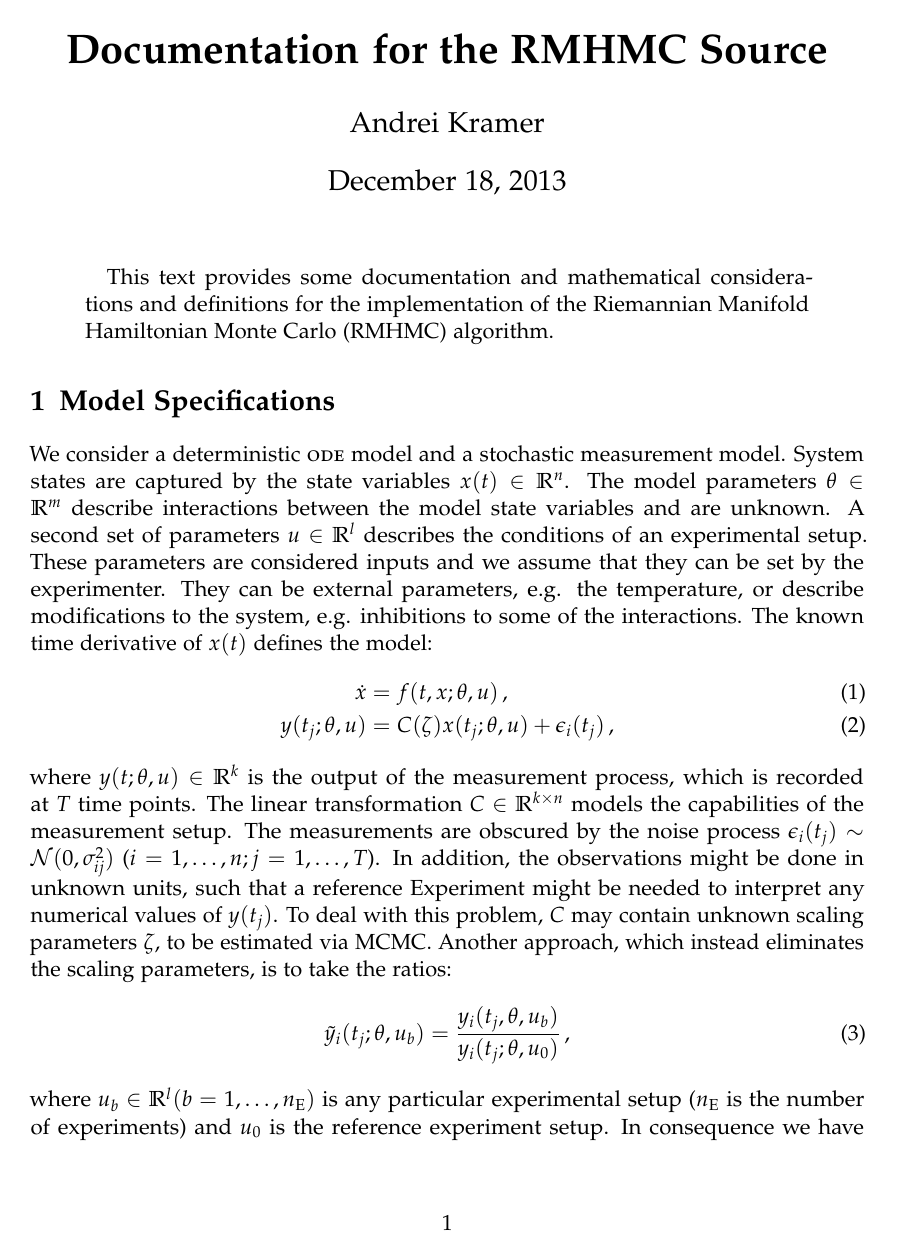
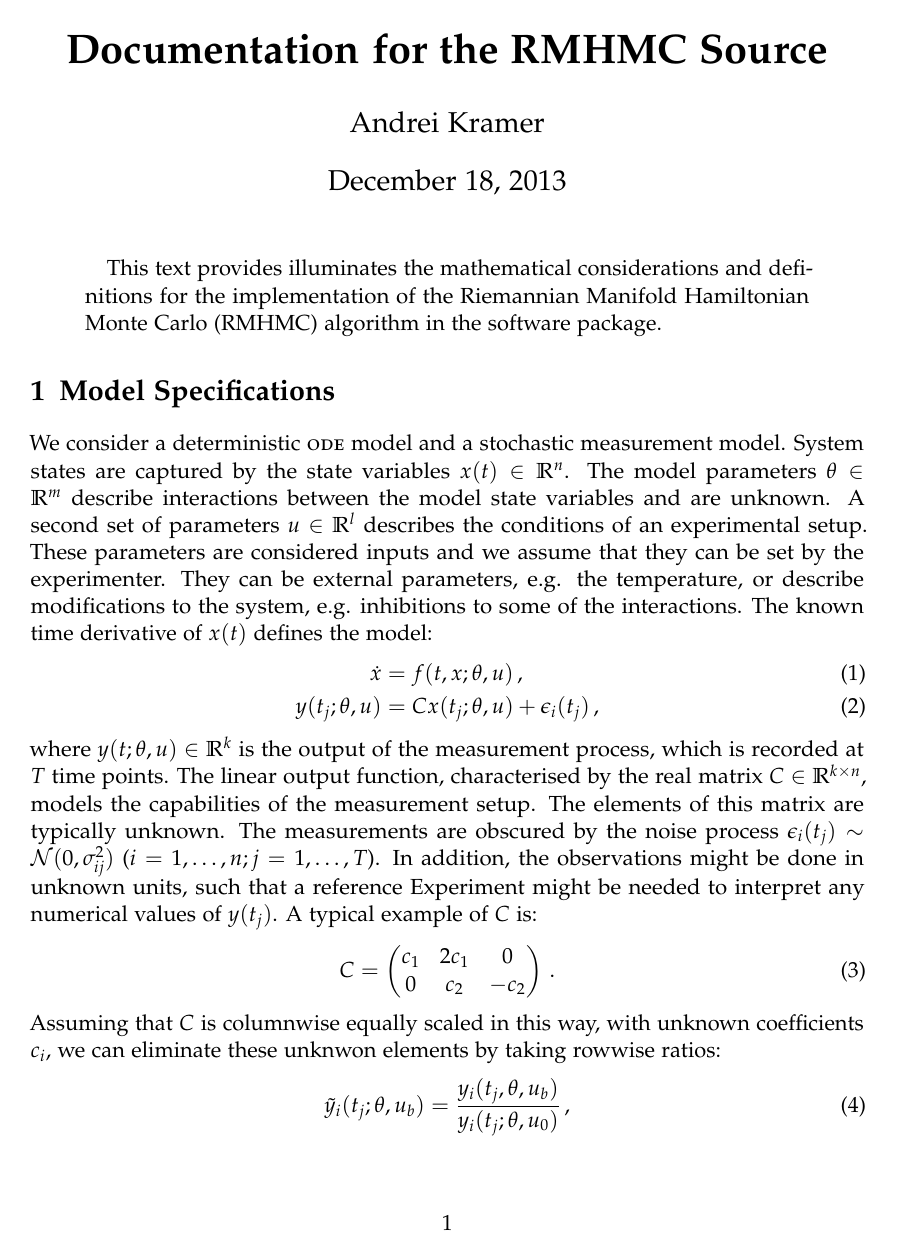
Before and after one commit to a-kramer/mcmc_clib, a LaTeX paper (doc/documentation.tex): page 1 of 3. Compiled offline with pdfLaTeX.

Commit message:
minor corrections to the documentation

```diff
--- a/doc/documentation.tex
+++ b/doc/documentation.tex
@@ -20,9 +20,9 @@
 \begin{document}
 \maketitle
 \begin{abstract}
-  This text provides some documentation and mathematical
-  considerations and definitions for the implementation of the
-  Riemannian Manifold Hamiltonian Monte Carlo (RMHMC) algorithm.
+  This text provides illuminates the mathematical considerations and
+  definitions for the implementation of the Riemannian Manifold
+  Hamiltonian Monte Carlo (RMHMC) algorithm in the software package.
 \end{abstract}
 
 \section{Model Specifications}
@@ -40,22 +40,31 @@ modifications to the system, e.g. inhibitions to some of the
 interactions. The known time derivative of $x(t)$ defines the model:
 \begin{align}
   \dot x &= f(t,x;\theta,u)\,,\\
-  y(t_j;\theta,u)&=C(\zeta) x(t_j;\theta,u) + \epsilon_i(t_j)\,,
+  y(t_j;\theta,u)&=C x(t_j;\theta,u) + \epsilon_i(t_j)\,,
 \end{align}
-where $y(t;\theta,u)\in\mathbb{R}^k$ is the output of the measurement process,
-which is recorded at $T$ time points. The linear transformation
-$C\in\mathbb{R}^{k\times n}$ models the capabilities of the
-measurement setup. The measurements are obscured by the noise process
-$\epsilon_i(t_j)\sim\mathcal{N}(0,\sigma^2_{ij})$ ($i=1,\dots,n;
-j=1,\dots,T$). In addition, the observations might be done in unknown
-units, such that a reference Experiment might be needed to interpret
-any numerical values of $y(t_j)$. To deal with this problem, $C$ may
-contain unknown scaling parameters $\zeta$, to be estimated via MCMC. Another
-approach, which instead eliminates the scaling parameters, is to take
-the ratios:
+where $y(t;\theta,u)\in\mathbb{R}^k$ is the output of the measurement
+process, which is recorded at $T$ time points. The linear output
+function, characterised by the real matrix $C\in\mathbb{R}^{k\times
+  n}$, models the capabilities of the measurement setup. The elements
+of this matrix are typically unknown. The measurements are obscured by
+the noise process $\epsilon_i(t_j)\sim\mathcal{N}(0,\sigma^2_{ij})$
+($i=1,\dots,n; j=1,\dots,T$). In addition, the observations might be
+done in unknown units, such that a reference Experiment might be
+needed to interpret any numerical values of $y(t_j)$. A typical
+example of $C$ is:
+\begin{equation}
+  C=
+  \begin{pmatrix}
+    c_1&2c_1&0\\
+    0&c_2&-c_2\\
+  \end{pmatrix}\,.
+\end{equation}
+Assuming that $C$ is columnwise equally scaled in this way, with unknown
+coefficients $c_i$, we can eliminate these unknwon elements by taking
+rowwise ratios:
 \begin{align}
-  \tilde y_i(t_j;\theta,u_b) &= \frac{y_i(t_j,\theta,u_b)}{y_i(t_j;\theta,u_0)}\,,
+  \tilde y_i(t_j;\theta,u_b) &=
+  \frac{y_i(t_j,\theta,u_b)}{y_i(t_j;\theta,u_0)}\,,
 \end{align}
 where $u_b\in\mathbb{R}^l (b=1,\dots,n_{\text{E}})$ is any particular
 experimental setup ($n_{\text{E}}$ is the number of experiments) and
-$u_0$ is the reference experiment setup.  In consequence we have to
```
Also changed, not shown: doc/documentation.pdf, doc/documentation.tex (43 more changed lines), 2 other files.
